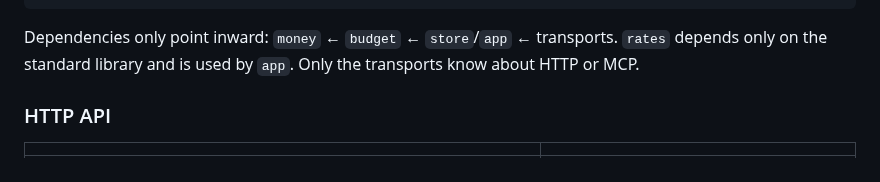
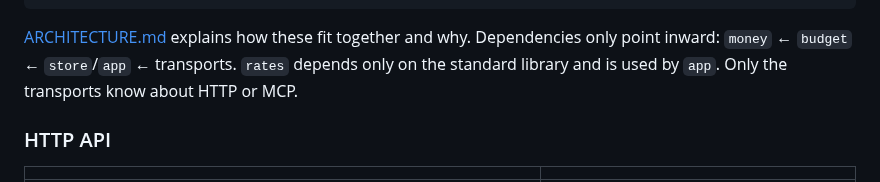
Before and after one commit to Ivanko1608/bbbudget, a Markdown page: README.md, the part around the change. Rendered like a GitHub page.

````diff
--- a/README.md
+++ b/README.md
@@ -280,7 +280,7 @@ web/static/          The UI (vanilla JS, no build step): index.html (budgets), s
                      manifest.webmanifest and icons (icon.svg is the source of the PNGs)
 ```
 
-Dependencies only point inward: `money` ← `budget` ← `store`/`app` ← transports. `rates` depends only on the standard library and is used by `app`. Only the transports know about HTTP or MCP.
+[ARCHITECTURE.md](ARCHITECTURE.md) explains how these fit together and why. Dependencies only point inward: `money` ← `budget` ← `store`/`app` ← transports. `rates` depends only on the standard library and is used by `app`. Only the transports know about HTTP or MCP.
 
 ### HTTP API
 
````
Also changed, not shown: ARCHITECTURE.md (added, +246 -0 lines).
